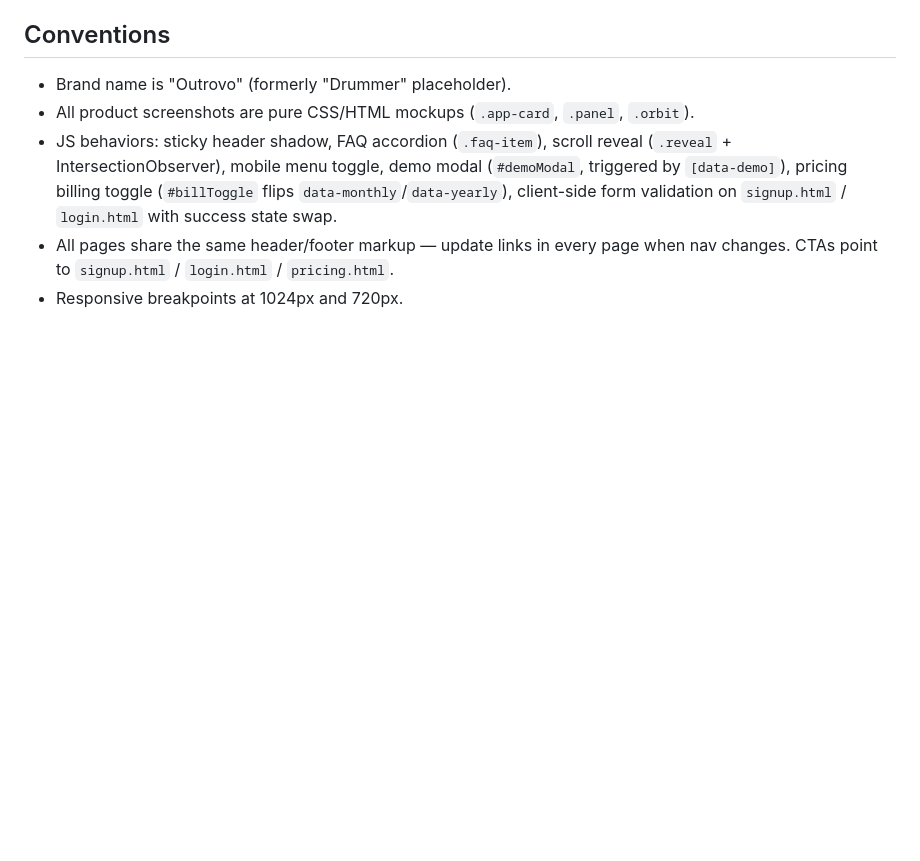
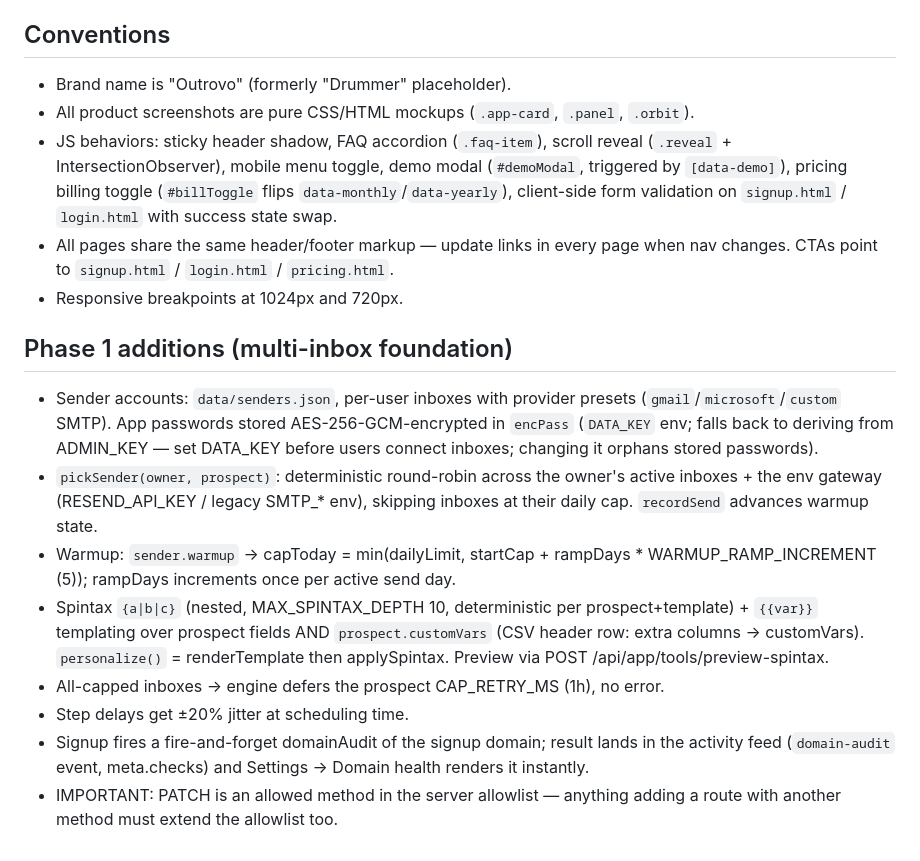
Before and after one commit to twfly104/outrovo, a Markdown page: AGENTS.md, the part around the change. Drawn GitHub-style; blank space fills up the shorter version.

Commit message:
docs: note Phase 1 sender/spintax architecture in AGENTS.md
Co-authored-by: openhands <openhands@all-hands.dev>

```diff
--- a/AGENTS.md
+++ b/AGENTS.md
@@ -78,3 +78,26 @@ A cold email & LinkedIn outreach SaaS landing page inspired by woodpecker.co's s
 - All pages share the same header/footer markup — update links in every page when
   nav changes. CTAs point to `signup.html` / `login.html` / `pricing.html`.
 - Responsive breakpoints at 1024px and 720px.
+
+## Phase 1 additions (multi-inbox foundation)
+- Sender accounts: `data/senders.json`, per-user inboxes with provider presets
+  (`gmail`/`microsoft`/`custom` SMTP). App passwords stored AES-256-GCM-encrypted
+  in `encPass` (`DATA_KEY` env; falls back to deriving from ADMIN_KEY — set
+  DATA_KEY before users connect inboxes; changing it orphans stored passwords).
+- `pickSender(owner, prospect)`: deterministic round-robin across the owner's
+  active inboxes + the env gateway (RESEND_API_KEY / legacy SMTP_* env), skipping
+  inboxes at their daily cap. `recordSend` advances warmup state.
+- Warmup: `sender.warmup` → capToday = min(dailyLimit, startCap + rampDays *
+  WARMUP_RAMP_INCREMENT (5)); rampDays increments once per active send day.
+- Spintax `{a|b|c}` (nested, MAX_SPINTAX_DEPTH 10, deterministic per
+  prospect+template) + `{{var}}` templating over prospect fields AND
+  `prospect.customVars` (CSV header row: extra columns → customVars).
+  `personalize()` = renderTemplate then applySpintax. Preview via
+  POST /api/app/tools/preview-spintax.
+- All-capped inboxes → engine defers the prospect CAP_RETRY_MS (1h), no error.
+- Step delays get ±20% jitter at scheduling time.
+- Signup fires a fire-and-forget domainAudit of the signup domain; result lands
+  in the activity feed (`domain-audit` event, meta.checks) and Settings →
+  Domain health renders it instantly.
+- IMPORTANT: PATCH is an allowed method in the server allowlist — anything
+  adding a route with another method must extend the allowlist too.
```
